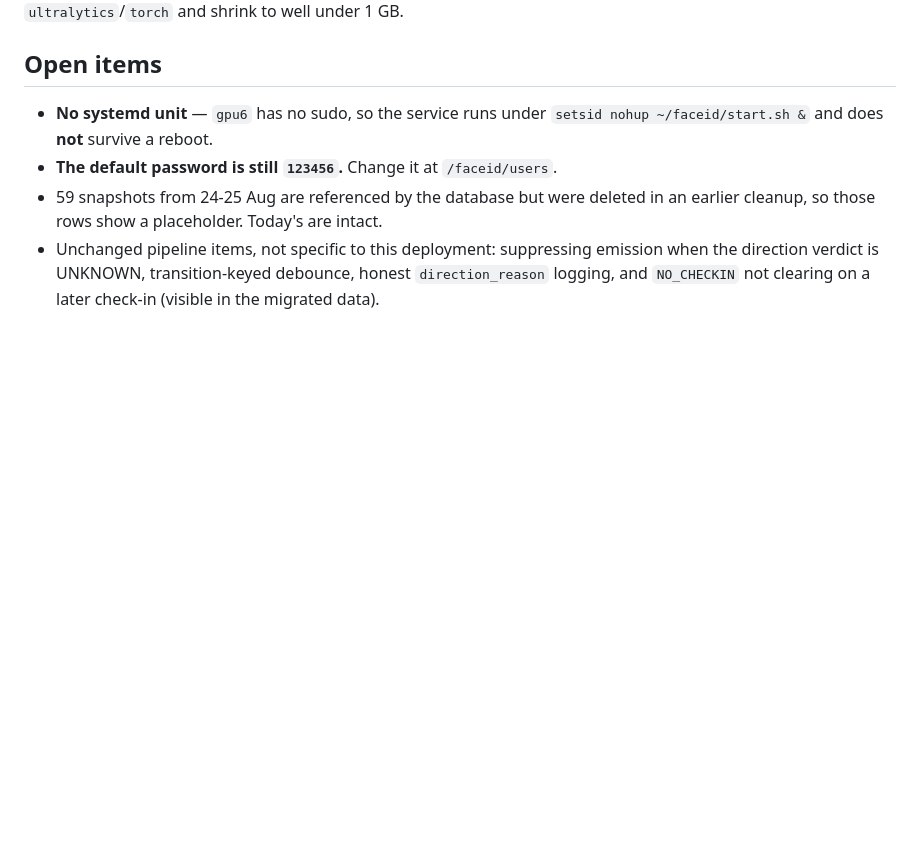
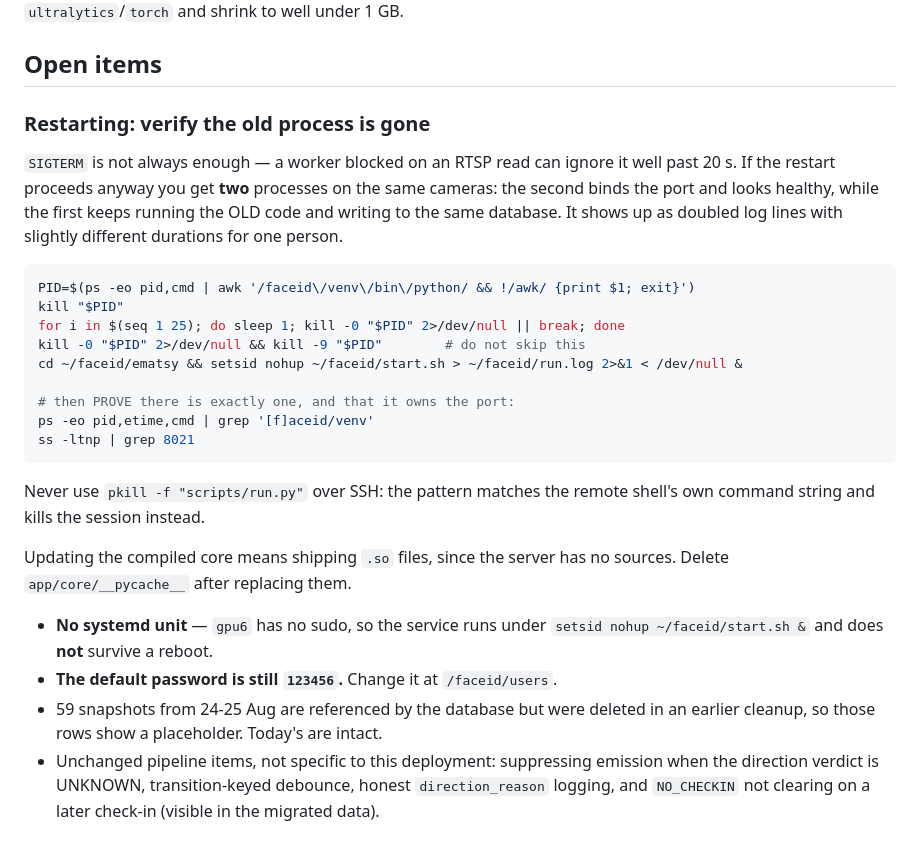
Before and after one commit to RamatovInomjon/attendance, a Markdown page: docs/DEPLOY_AISCAN.md, the part around the change. GitHub-like rendering; blank space fills up the shorter version.

Commit message:
docs: a restart must prove the old process is gone
SIGTERM was ignored by a worker blocked on an RTSP read, so the restart
started a second process while the first kept running the old code against
the same cameras and database. The new one bound the port and reported
healthy, which hides it; the tell is doubled log lines with slightly
different durations for the same person.

Records the escalate-to-SIGKILL restart, the checks that prove exactly one
process owns the port, and that updating the compiled core means shipping
.so files because the server has no sources.

Co-Authored-By: Claude Opus 5 <noreply@anthropic.com>

````diff
--- a/docs/DEPLOY_AISCAN.md
+++ b/docs/DEPLOY_AISCAN.md
@@ -421,6 +421,32 @@ recognition path is pure ONNX — so a recognition-only deployment could drop
 
 ## Open items
 
+### Restarting: verify the old process is gone
+
+`SIGTERM` is not always enough — a worker blocked on an RTSP read can ignore it
+well past 20 s. If the restart proceeds anyway you get **two** processes on the
+same cameras: the second binds the port and looks healthy, while the first keeps
+running the OLD code and writing to the same database. It shows up as doubled
+log lines with slightly different durations for one person.
+
+```bash
+PID=$(ps -eo pid,cmd | awk '/faceid\/venv\/bin\/python/ && !/awk/ {print $1; exit}')
+kill "$PID"
+for i in $(seq 1 25); do sleep 1; kill -0 "$PID" 2>/dev/null || break; done
+kill -0 "$PID" 2>/dev/null && kill -9 "$PID"        # do not skip this
+cd ~/faceid/ematsy && setsid nohup ~/faceid/start.sh > ~/faceid/run.log 2>&1 < /dev/null &
+
+# then PROVE there is exactly one, and that it owns the port:
+ps -eo pid,etime,cmd | grep '[f]aceid/venv'
+ss -ltnp | grep 8021
+```
+
+Never use `pkill -f "scripts/run.py"` over SSH: the pattern matches the remote
+shell's own command string and kills the session instead.
+
+Updating the compiled core means shipping `.so` files, since the server has no
+sources. Delete `app/core/__pycache__` after replacing them.
+
 - **No systemd unit** — `gpu6` has no sudo, so the service runs under
   `setsid nohup ~/faceid/start.sh &` and does **not** survive a reboot.
 - **The default password is still `123456`.** Change it at `/faceid/users`.
````
